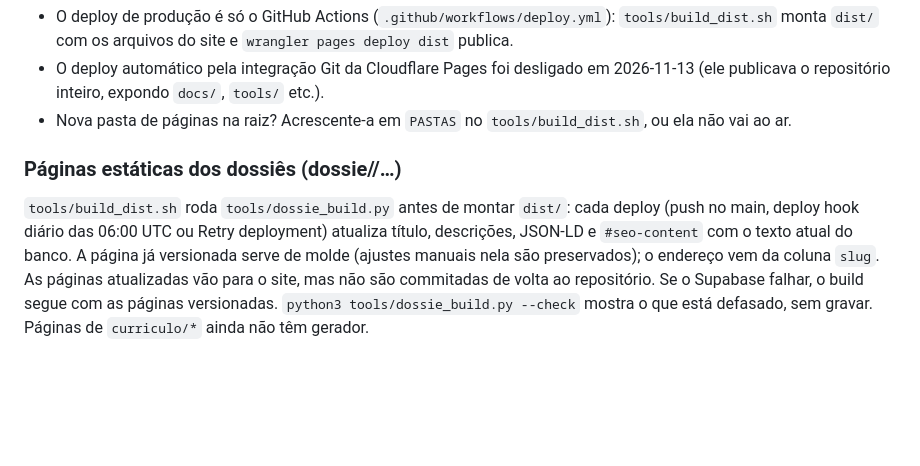
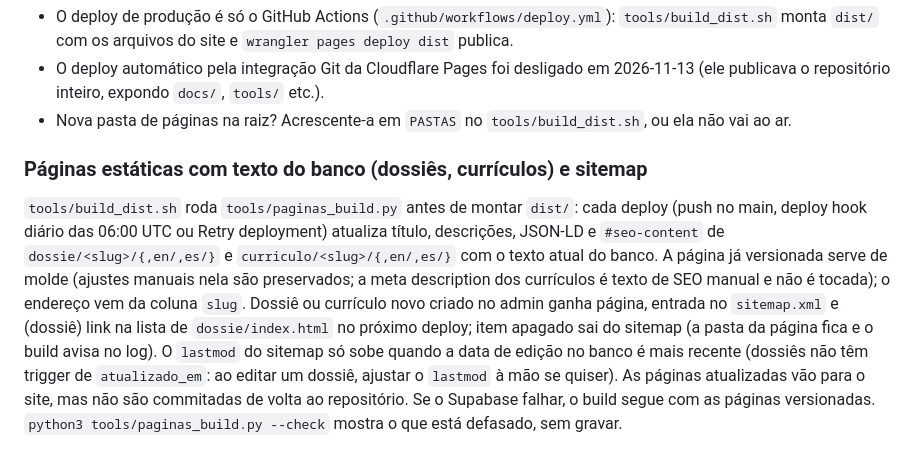
Before and after one commit to AGRhoden/giz-site, a Markdown page: docs/PROJECT_STATE.md, the part around the change. Drawn GitHub-style; blank space fills up the shorter version.

Commit message:
docs: paginas estaticas com texto do banco e sitemap
Co-Authored-By: Claude Sonnet 5.5 <noreply@anthropic.com>

```diff
--- a/docs/PROJECT_STATE.md
+++ b/docs/PROJECT_STATE.md
@@ -81,5 +81,5 @@
 - O deploy automático pela integração Git da Cloudflare Pages foi desligado em 2026-11-13 (ele publicava o repositório inteiro, expondo `docs/`, `tools/` etc.).
 - Nova pasta de páginas na raiz? Acrescente-a em `PASTAS` no `tools/build_dist.sh`, ou ela não vai ao ar.
 
-### Páginas estáticas dos dossiês (dossie/<slug>/…)
-`tools/build_dist.sh` roda `tools/dossie_build.py` antes de montar `dist/`: cada deploy (push no main, deploy hook diário das 06:00 UTC ou Retry deployment) atualiza título, descrições, JSON-LD e `#seo-content` com o texto atual do banco. A página já versionada serve de molde (ajustes manuais nela são preservados); o endereço vem da coluna `slug`. As páginas atualizadas vão para o site, mas não são commitadas de volta ao repositório. Se o Supabase falhar, o build segue com as páginas versionadas. `python3 tools/dossie_build.py --check` mostra o que está defasado, sem gravar. Páginas de `curriculo/*` ainda não têm gerador.
+### Páginas estáticas com texto do banco (dossiês, currículos) e sitemap
+`tools/build_dist.sh` roda `tools/paginas_build.py` antes de montar `dist/`: cada deploy (push no main, deploy hook diário das 06:00 UTC ou Retry deployment) atualiza título, descrições, JSON-LD e `#seo-content` de `dossie/<slug>/{,en/,es/}` e `curriculo/<slug>/{,en/,es/}` com o texto atual do banco. A página já versionada serve de molde (ajustes manuais nela são preservados; a meta description dos currículos é texto de SEO manual e não é tocada); o endereço vem da coluna `slug`. Dossiê ou currículo novo criado no admin ganha página, entrada no `sitemap.xml` e (dossiê) link na lista de `dossie/index.html` no próximo deploy; item apagado sai do sitemap (a pasta da página fica e o build avisa no log). O `lastmod` do sitemap só sobe quando a data de edição no banco é mais recente (dossiês não têm trigger de `atualizado_em`: ao editar um dossiê, ajustar o `lastmod` à mão se quiser). As páginas atualizadas vão para o site, mas não são commitadas de volta ao repositório. Se o Supabase falhar, o build segue com as páginas versionadas. `python3 tools/paginas_build.py --check` mostra o que está defasado, sem gravar.
```
